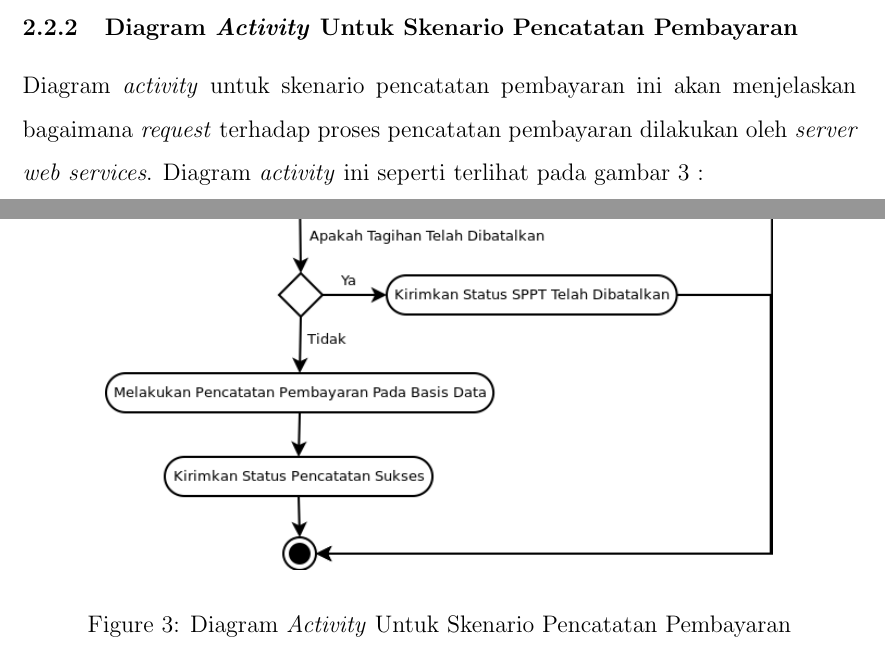
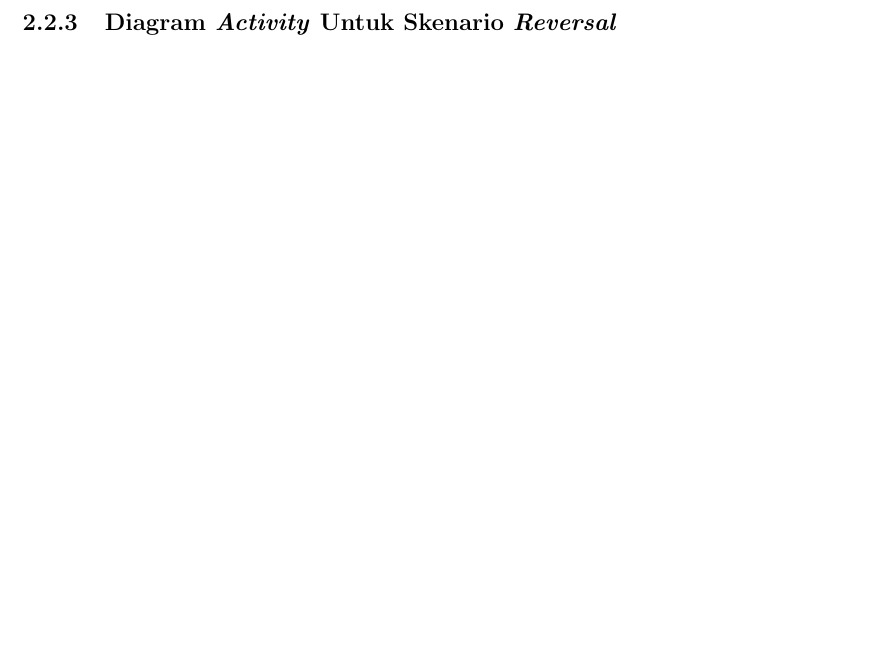
Before and after one commit to tamami-bf/dokumentasi-rancangan-si-ws-pbb, a LaTeX document (00.book.tex): two parts of pages 5 and 6 of 8 before the commit and part of page 6 of 7 after it, the two joined at a grey line, cut so that both start at the same text, the shorter picture padded with empty space. Compiled offline with pdfLaTeX.

Commit message:
update content

```diff
--- a/00.book.tex
+++ b/00.book.tex
@@ -130,16 +130,6 @@ Pada skenario \textit{inquiry} ini, awalnya \textit{server} akan menerima \texti
 Bila tahun pajak tidak mengandung karaketer bukan angka, maka \textit{server} aplikasi \textit{web services} akan melakukan pengambilan data ke \textit{server} basis data dan dilakukan pengecekan, apakah data yang diminta ada atau tidak, bila tidak ada \textit{server} akan mengirimkan respon kesalahan ke \textit{client} bahwa data yang diminta tidak ditemukan. Namun bila data ditemukan maka \textit{server} akan mengirimkan respon ke \textit{client} data yang diminta.
 
 \subsubsection{Diagram \textit{Activity} Untuk Skenario Pencatatan Pembayaran}
-
-Diagram \textit{activity} untuk skenario pencatatan pembayaran ini akan menjelaskan bagaimana \textit{request} terhadap proses pencatatan pembayaran dilakukan oleh \textit{server web services}. Diagram \textit{activity} ini seperti terlihat pada gambar \ref{fig:uml-act-bayar} :
-
-\begin{figure}[H]
-  \centering
-  \includegraphics[width=0.8\textwidth]{./resources/uml/uml-act-bayar}
-  \caption{Diagram \textit{Activity} Untuk Skenario Pencatatan Pembayaran}
-  \label{fig:uml-act-bayar}
-\end{figure}
-
 \subsubsection{Diagram \textit{Activity} Untuk Skenario \textit{Reversal}}
 \subsection{Diagram \textit{Class}}
 \subsection{Diagram \textit{Sequence}}
```
Also changed, not shown: 1 other file.
